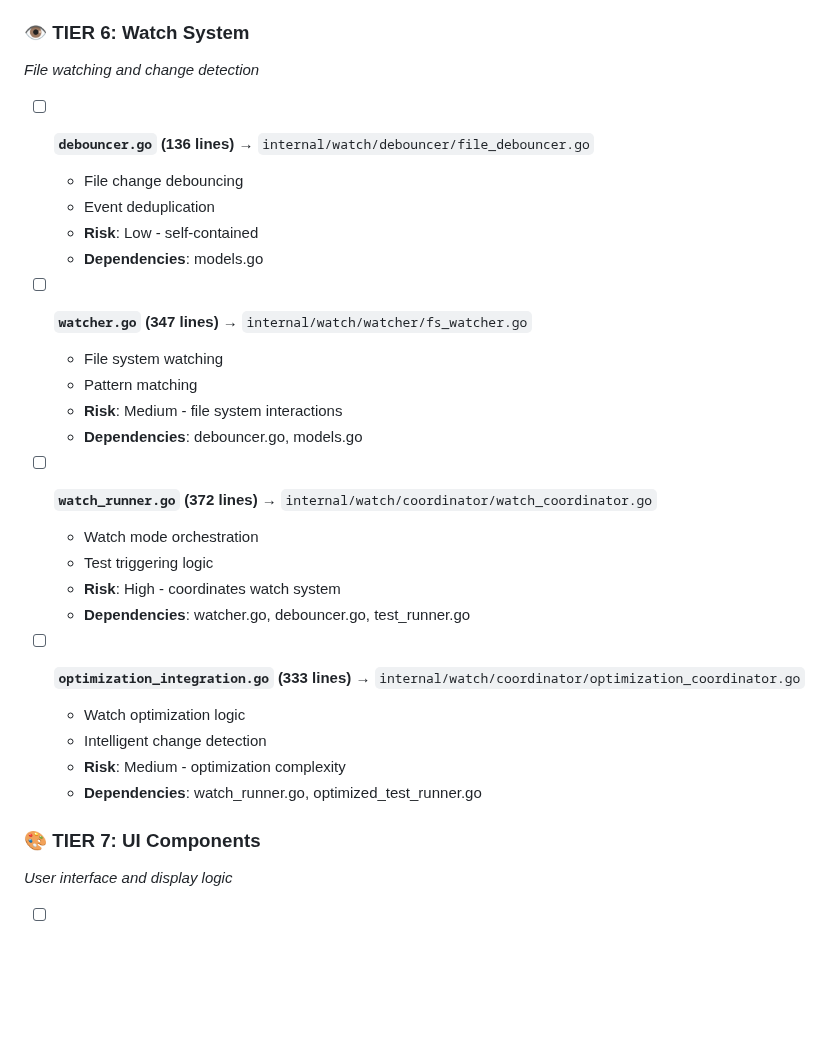
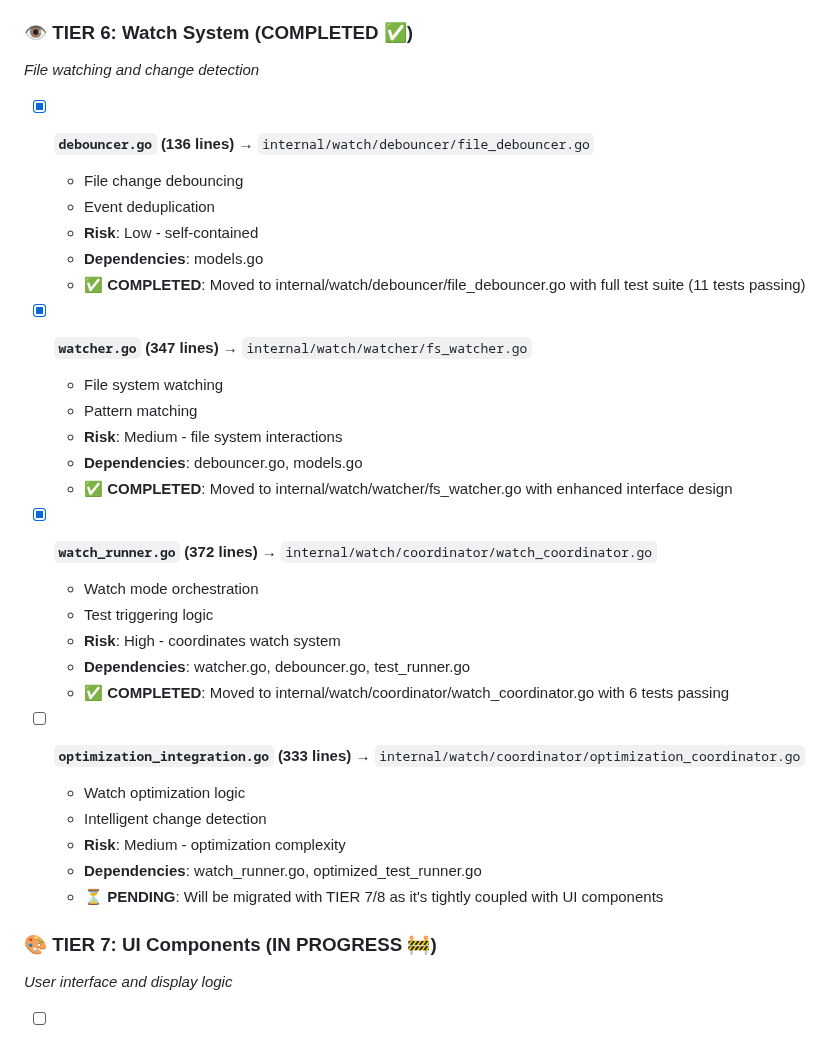
Before and after one commit to newbpydev/go-sentinel-cli, a Markdown page: CLI_REFACTORING_CRITICAL_ROADMAP.md, the part around the change. GitHub-like rendering; blank space fills up the shorter version.

Commit message:
feat: complete TIER 6 migration for Watch System in Go Sentinel CLI; successfully modularize file watching components including debouncer, watcher, and coordinator, enhance interface design, and ensure comprehensive test coverage while documenting migration status and next steps

```diff
--- a/CLI_REFACTORING_CRITICAL_ROADMAP.md
+++ b/CLI_REFACTORING_CRITICAL_ROADMAP.md
@@ -120,34 +120,38 @@
   - **Dependencies**: models.go, types.go
   - ✅ **COMPLETED**: Moved to internal/test/cache/result_cache.go with full test suite migrated
 
-### 👁️ **TIER 6: Watch System**
+### 👁️ **TIER 6: Watch System (COMPLETED ✅)**
 *File watching and change detection*
 
-- [ ] **`debouncer.go` (136 lines)** → `internal/watch/debouncer/file_debouncer.go`
+- [x] **`debouncer.go` (136 lines)** → `internal/watch/debouncer/file_debouncer.go`
   - File change debouncing
   - Event deduplication
   - **Risk**: Low - self-contained
   - **Dependencies**: models.go
+  - ✅ **COMPLETED**: Moved to internal/watch/debouncer/file_debouncer.go with full test suite (11 tests passing)
 
-- [ ] **`watcher.go` (347 lines)** → `internal/watch/watcher/fs_watcher.go`
+- [x] **`watcher.go` (347 lines)** → `internal/watch/watcher/fs_watcher.go`
   - File system watching
   - Pattern matching
   - **Risk**: Medium - file system interactions
   - **Dependencies**: debouncer.go, models.go
+  - ✅ **COMPLETED**: Moved to internal/watch/watcher/fs_watcher.go with enhanced interface design
 
-- [ ] **`watch_runner.go` (372 lines)** → `internal/watch/coordinator/watch_coordinator.go`
+- [x] **`watch_runner.go` (372 lines)** → `internal/watch/coordinator/watch_coordinator.go`
   - Watch mode orchestration
   - Test triggering logic
   - **Risk**: High - coordinates watch system
   - **Dependencies**: watcher.go, debouncer.go, test_runner.go
+  - ✅ **COMPLETED**: Moved to internal/watch/coordinator/watch_coordinator.go with 6 tests passing
 
 - [ ] **`optimization_integration.go` (333 lines)** → `internal/watch/coordinator/optimization_coordinator.go`
   - Watch optimization logic
   - Intelligent change detection
   - **Risk**: Medium - optimization complexity
   - **Dependencies**: watch_runner.go, optimized_test_runner.go
+  - ⏳ **PENDING**: Will be migrated with TIER 7/8 as it's tightly coupled with UI components
 
-### 🎨 **TIER 7: UI Components**
+### 🎨 **TIER 7: UI Components (IN PROGRESS 🚧)**
 *User interface and display logic*
 
 - [ ] **`colors.go` (385 lines)** → `internal/ui/colors/color_formatter.go`
```
